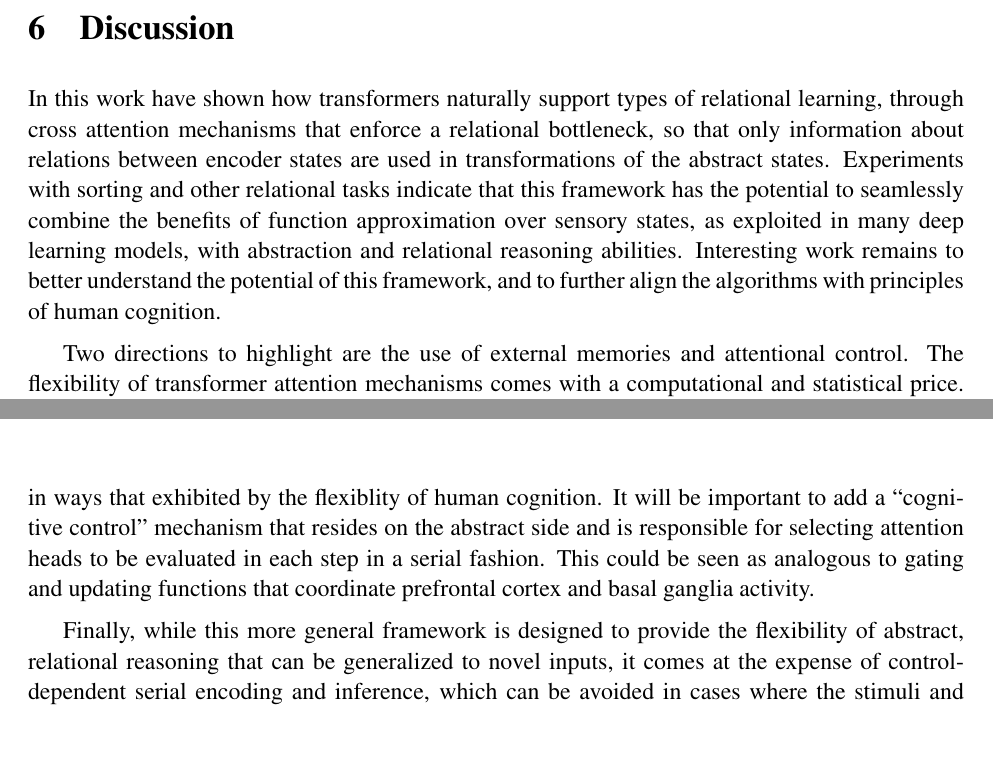
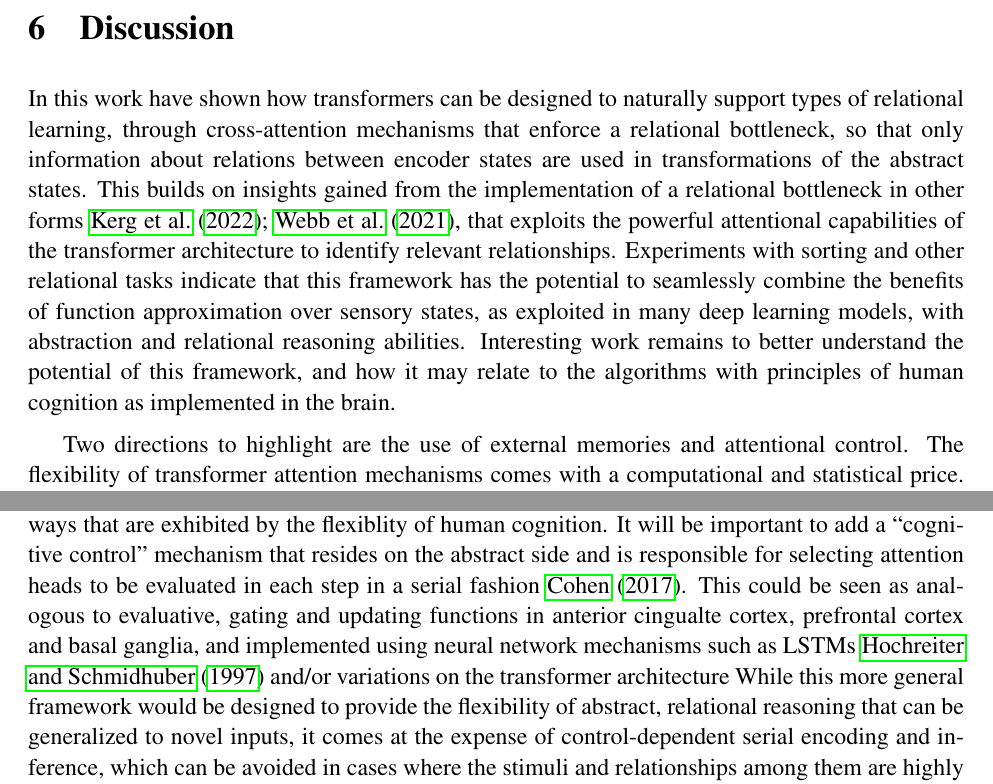
Before and after one commit to jdlafferty/relational, a LaTeX document (paper/abstractors.tex, which reads paper/discussion.tex): two parts of pages 20 and 21 of 23, joined at a grey line, cut so that both start at the same text, the shorter picture padded with empty space. Compiled offline with pdfLaTeX; a LaTeX package or settings file that is missing is left out.

Commit message:
JDC edits to discussion.tex

```diff
--- a/paper/discussion.tex
+++ b/paper/discussion.tex
@@ -3,14 +3,23 @@
 
 
 
-In this work have shown how transformers naturally support types of relational learning, through cross attention mechanisms that enforce a relational bottleneck, so that only information about relations between encoder states
-are used in transformations of the abstract states. Experiments with sorting and other relational tasks indicate that this framework has the potential to seamlessly combine the benefits of function approximation over sensory states, as exploited in many deep learning models, with abstraction and relational reasoning abilities. Interesting
-work remains to better understand the potential of this framework, and to further align the algorithms with principles of human cognition.
+In this work have shown how transformers
+% JDC ADDED:
+can be designed to
+%
+naturally support types of relational learning, through cross-attention
+mechanisms that enforce a relational bottleneck, so that only information about relations between encoder states
+are used in transformations of the abstract states.
+% JDC ADDED:
+This builds on insights gained from the implementation of a relational bottleneck in other forms \cite{esbn, kerg2022neural},
+that exploits the powerful attentional capabilities of the transformer architecture to identify relevant relationships.
+%
+Experiments with sorting and other relational tasks indicate that this framework has the potential to seamlessly combine the benefits of function approximation over sensory states, as exploited in many deep learning models, with abstraction and relational reasoning abilities. Interesting
+work remains to better understand the potential of this framework, and
+how it may relate to the algorithms with principles of human cognition as implemented in the brain.
 
 Two directions to highlight are the use of external memories and attentional control. The flexibility of transformer attention mechanisms comes with a computational and statistical price. An attention head over
 $O(\m)$ objects incurs a quadratic $O(\m^2)$ expansion of parameters, limiting the ability to generalize. This is a reason that large language models based on transformers require such a large number of parameters, and consequently so much training data.
-
-
 
 From a statistical perspective, the use of an external memory effectively allows nonparametric and semiparametric models. To make this explicit, note that the classical kernel regression estimator for the Gaussian kernel,
 given by
@@ -47,9 +56,11 @@ while limiting the number of parameters that need to be learned.
     \end{center}
 \end{figure}
 
+% JDC: DO WE WANT TO RELATE THIS TO THE PROPOSITION THAT THIS CLASS OF ARCHITECTURES PROVIDES A BASIS
+% FOR HOW GENUNIE SYMBOLIC COMPUTING CAN EMERGE THROUGH LEARNING IN NN ARCHITECTURES IN A SAMPLE EFFICIENT MANNER?
+% (AS COMPARED TO THE NTN: A) WHICH IS HIGHLY SAMPLE INEFFICIENT; AND B) THE DEMONSTRATION OF SYMBOLS MAY BE
+% LESS DIRECT/DEFINITIVE THAN WE CAN PROVIDE HERE (SEE COMMENT IN experiments_argsort)?
+
 A second direction, also motivated from cognitive neuroscience principles, is to replace
 parallel execution of attention heads with serial evaluation as directed by a controller.
 In standard transformers, attention operations are spread across multiple attention heads,
-each of which is restricted in scope, and that are evaluated in parallel across GPUs by embedding them in matrix multiplication. This is a powerful, but energy inefficient approach, which also reduces the pressure for learned representations to be abstract and attentional operations to be generalizable over those, in ways that exhibited by the flexiblity of human cognition.  It will be important to add a ``cognitive control'' mechanism that resides on the abstract side and is responsible for selecting attention heads to be evaluated in each step in a serial fashion. This could be seen as analogous to gating and updating functions that coordinate prefrontal cortex and basal ganglia activity.
-
-Finally, while this more general framework is designed to provide the flexibility of abstract, relational reasoning that can be generalized to novel inputs, it comes at the expense of control-dependent serial encoding and inference, which can be avoided in cases where the stimuli and relationships among them are highly consistent. By allowing
@@ -57,0 +69,18 @@ suggest the picture shown in Figure~\ref{fig:algo2}. Whether this should be tuck
+representations to be abstract and attentional operations to be generalizable over those, in ways that are exhibited
+by the flexiblity of human cognition.  It will be important to add a ``cognitive control'' mechanism that resides on
+the abstract side and is responsible for selecting attention heads to be evaluated in each step in a serial fashion \cite{cohen2017cognitive}.  This could be seen as analogous to evaluative, gating and updating functions in anterior cingualte cortex, prefrontal cortex and basal ganglia,
+% JDC:  ADD CITES HERE
+% Miller, E. K., & Cohen, J. D. (2001). An integrative theory of prefrontal cortex function. Annual review of
+%neuroscience, 24(1), 167-202.
+%Braver, T. S., & Cohen, J. D. (2000). On the control of control: The role of dopamine in regulating prefrontal
+%function and working memory. Control of cognitive processes: Attention and performance XVIII, (2000).
+% O'Reilly, R. C., & Frank, M. J. (2006). Making working memory work: a computational model of learning in the
+%prefrontal cortex and basal ganglia. Neural computation, 18(2), 283-328.
+% Shenhav, A., Botvinick, M. M., & Cohen, J. D. (2013). The expected value of control: an integrative theory of anterior cingulate cortex function. Neuron, 79(2), 217-240.
+and implemented using neural network mechanisms such as LSTMs \cite{lstm} and/or variations on the transformer
+architecture
+% JDC:  ADD CITES HERE:
+% Vaishnav, M., & Serre, T. GAMR: A Guided Attention Model for (visual) Reasoning. In The Eleventh International
+% Conference on Learning Representations
+While this more general framework would be designed to provide the flexibility of abstract, relational reasoning that
+can be generalized to novel inputs, it comes at the expense of control-dependent serial encoding and inference, which can be avoided in cases where the stimuli and relationships among them are highly consistent. By allowing
```
Also changed, not shown: paper/discussion.tex (11 more changed lines).
